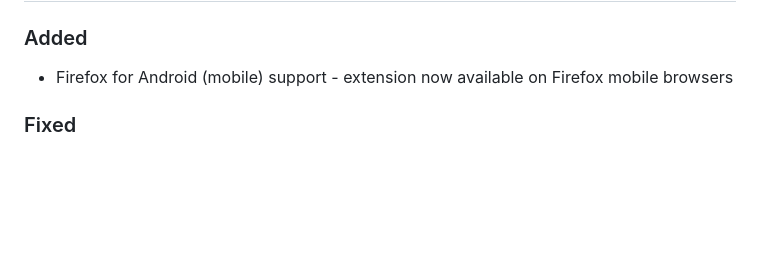
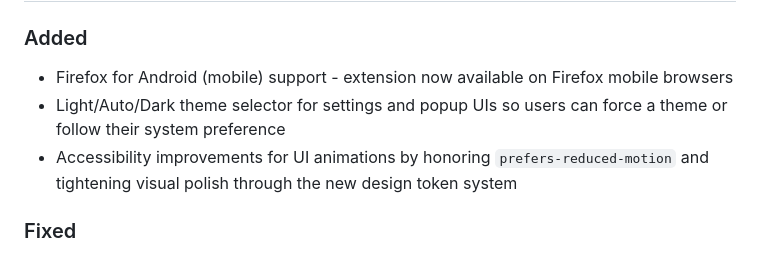
Before and after one commit to gerrywastaken/make-it-pop, a Markdown page: CHANGELOG.md, the part around the change. GitHub-like rendering; blank space fills up the shorter version.

Commit message:
Update changelog for theme and accessibility changes

```diff
--- a/CHANGELOG.md
+++ b/CHANGELOG.md
@@ -6,6 +6,8 @@ All notable changes to Make It Pop will be documented in this file.
 
 ### Added
 - Firefox for Android (mobile) support - extension now available on Firefox mobile browsers
+- Light/Auto/Dark theme selector for settings and popup UIs so users can force a theme or follow their system preference
+- Accessibility improvements for UI animations by honoring `prefers-reduced-motion` and tightening visual polish through the new design token system
 
 ### Fixed
 - Popup confirmation dialog now fits properly within the popup instead of using janky native browser alerts... [#65](https://github.com/gerrywastaken/make-it-pop/pull/65)
```
